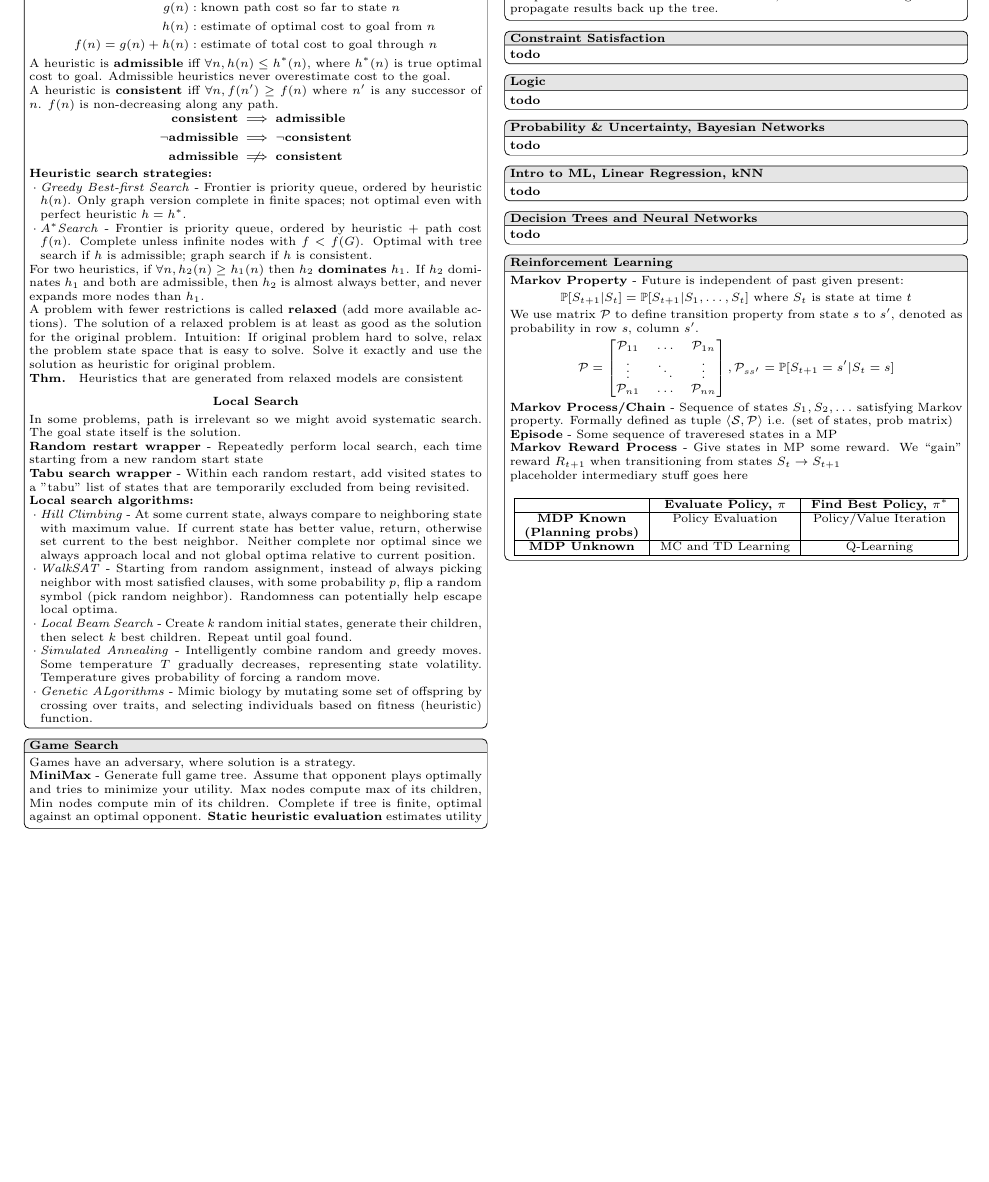
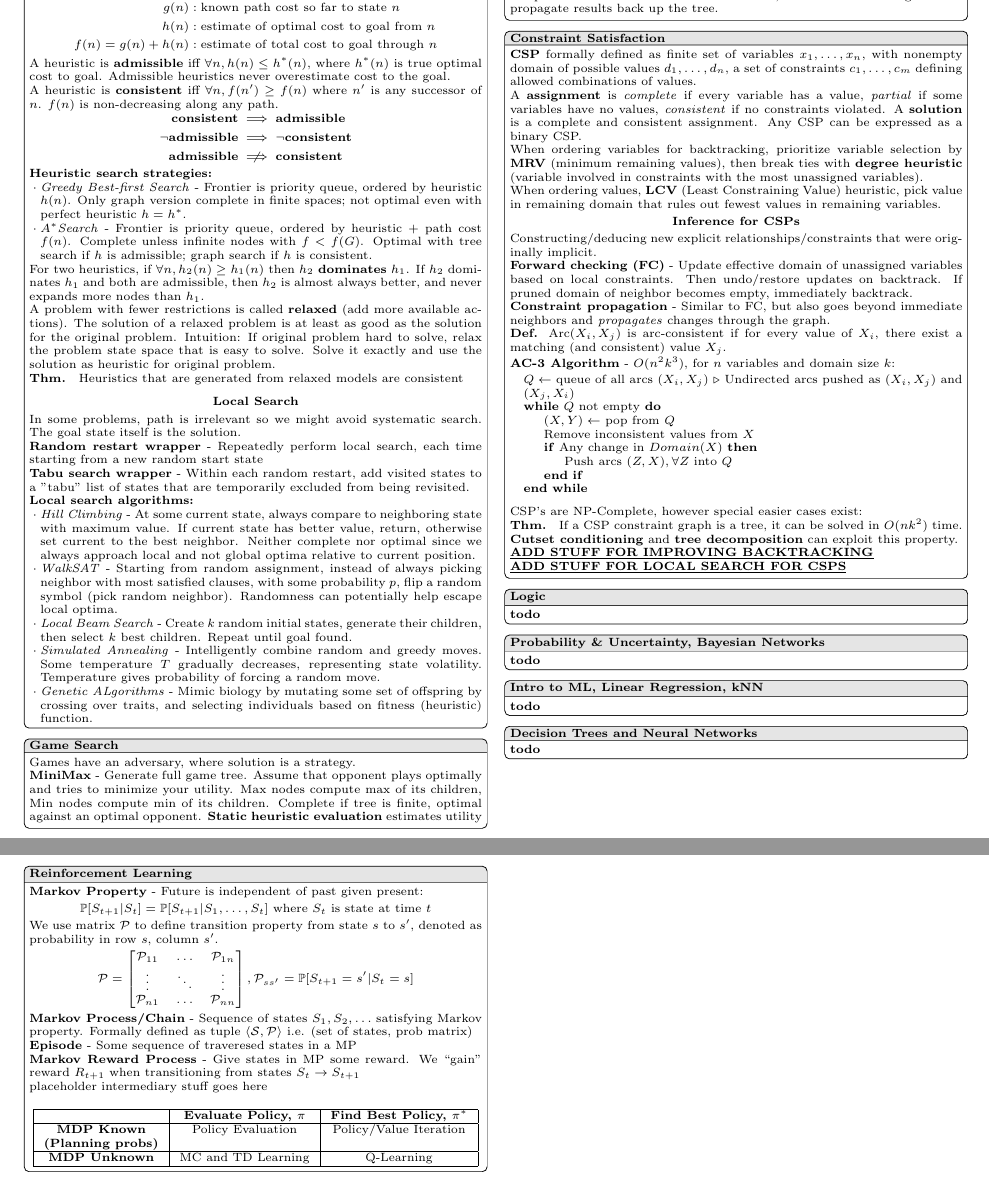
Before and after one commit to OneStig/cs171, a LaTeX document (final.tex): part of the page before the commit and two parts of pages 1 and 2 of 2 after it, the two joined at a grey line, cut so that both start at the same text, the shorter picture padded with empty space. Compiled offline with pdfLaTeX.

Commit message:
constraint satisfaction

```diff
--- a/final.tex
+++ b/final.tex
@@ -13,6 +13,7 @@
 \usepackage{color}
 \usepackage{algorithm}
 \usepackage{algpseudocode}
+\usepackage{float}
 \usepackage{tikz}
 \usetikzlibrary{calc, decorations.pathmorphing, decorations.pathreplacing, decorations.shapes}
 
@@ -202,7 +203,47 @@
 \end{tcolorbox}
 
 \begin{tcolorbox}[title=Constraint Satisfaction, module]
-    \textbf{todo}
+    \textbf{CSP} formally defined as finite set of variables $x_1, \ldots, x_n$, with nonempty domain of possible values $d_1, \ldots, d_n$, a set of constraints $c_1, \ldots, c_m$ defining allowed combinations of values.
+
+    A \textbf{assignment} is \textit{complete} if every variable has a value, \textit{partial} if some variables have no values, \textit{consistent} if no constraints violated. A \textbf{solution} is a complete and consistent assignment. Any CSP can be expressed as a binary CSP.
+
+    When ordering variables for backtracking, prioritize variable selection by \textbf{MRV} (minimum remaining values), then break ties with \textbf{degree heuristic} (variable involved in constraints with the most unassigned variables).
+
+    When ordering values, \textbf{LCV} (Least Constraining Value) heuristic, pick value in remaining domain that rules out fewest values in remaining variables.
+
+    \vspace{-1em}
+    \[\textbf{Inference for CSPs}\]
+    Constructing/deducing new explicit relationships/constraints that were originally implicit.
+
+    \textbf{Forward checking (FC)} - Update effective domain of unassigned variables based on local constraints. Then undo/restore updates on backtrack. If pruned domain of neighbor becomes empty, immediately backtrack.
+
+    \textbf{Constraint propagation} - Similar to FC, but also goes beyond immediate neighbors and \textit{propagates} changes through the graph.
+
+    \textbf{Def.} $\text{Arc}(X_i, X_j)$ is arc-consistent if for every value of $X_i$, there exist a matching (and consistent) value $X_j$.
+
+    \textbf{AC-3 Algorithm} - $O(n^2k^3)$, for $n$ variables and domain size $k$:
+
+    \begin{algorithmic}
+        \State $Q \gets$ queue of all arcs $(X_i, X_j)$ \Comment{Undirected arcs pushed as $(X_i, X_j)$ and $(X_j, X_i)$}
+        \While{$Q$ not empty}
+            \State $(X, Y) \gets$ pop from $Q$
+            \State Remove inconsistent values from $X$
+            \If{Any change in $Domain(X)$}
+                \State Push arcs $(Z, X), \forall Z$ into $Q$
+            \EndIf
+        \EndWhile
+    \end{algorithmic}
+
+    \vspace{0.5em}
+
+    CSP's are NP-Complete, however special easier cases exist:
+
+    \textbf{Thm. } If a CSP constraint graph is a tree, it can be solved in $O(n k^2)$ time.
+    \textbf{Cutset conditioning} and \textbf{tree decomposition} can exploit this property.
+
+    \underline{\textbf{ADD STUFF FOR IMPROVING BACKTRACKING}}
+    \underline{\textbf{ADD STUFF FOR LOCAL SEARCH FOR CSPS}}
+
 \end{tcolorbox}
 
 \begin{tcolorbox}[title=Logic, module]
```
Also changed, not shown: final.pdf, 1 other file.
